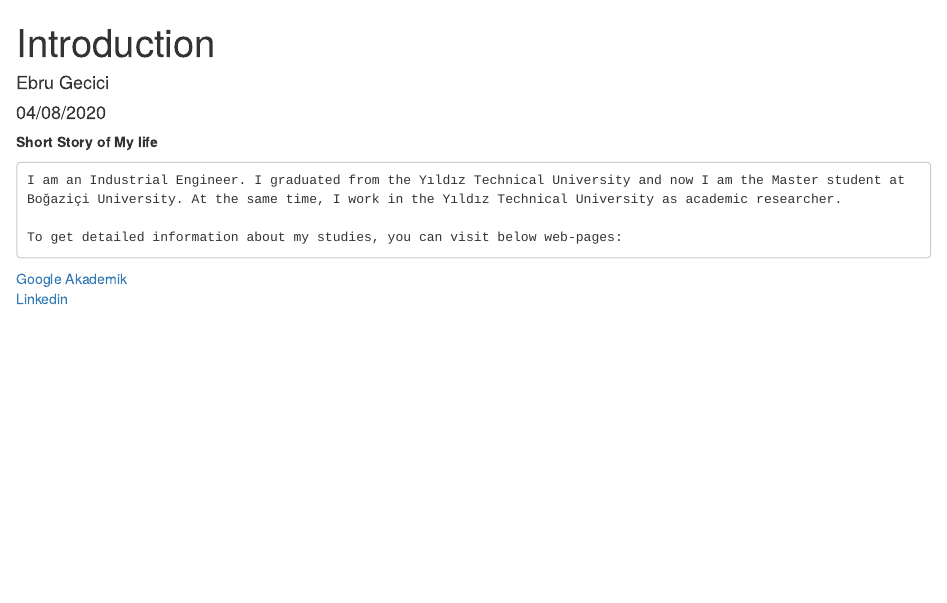
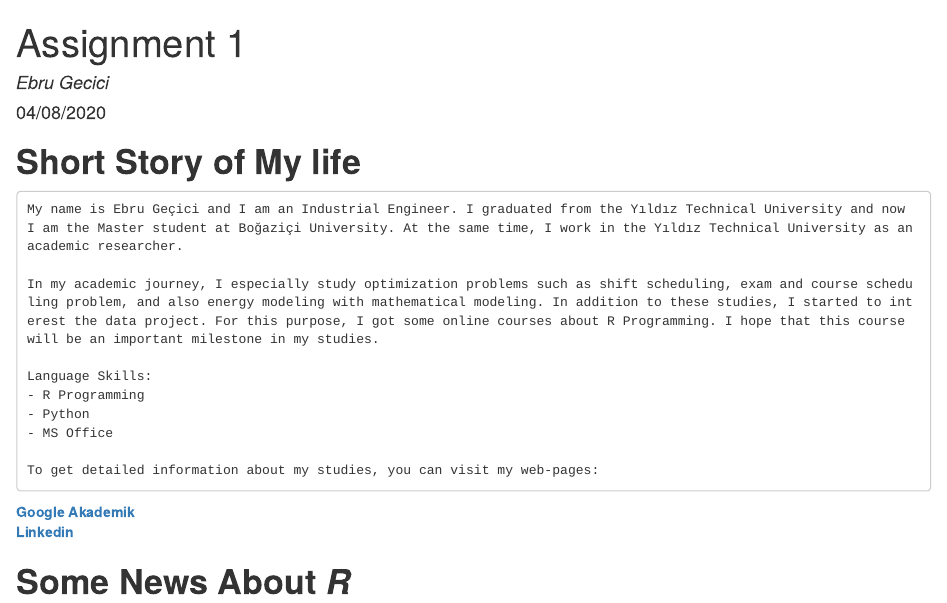
Before and after one commit to EbruGecici/boun01-EbruGecici, an R Markdown document (Introduction.Rmd): the page in a window 1100 px wide, from its top. The pictures show the output file Introduction.html that the author committed with the source, opened offline.

Commit message:
assignment 1 -v2

````diff
--- a/Introduction.Rmd
+++ b/Introduction.Rmd
@@ -1,6 +1,6 @@
 ---
-title: "Introduction"
-author: "Ebru Gecici"
+title: "Assignment 1"
+author: "*Ebru Gecici*"
 date: "04/08/2020"
 output: html_document
 ---
@@ -9,11 +9,20 @@ output: html_document
 knitr::opts_chunk$set(echo = TRUE)
 ```
 
-**Short Story of My life**
+# **Short Story of My life**
 ```
-I am an Industrial Engineer. I graduated from the Yıldız Technical University and now I am the Master student at Boğaziçi University. At the same time, I work in the Yıldız Technical University as academic researcher.
+My name is Ebru Geçici and I am an Industrial Engineer. I graduated from the Yıldız Technical University and now I am the Master student at Boğaziçi University. At the same time, I work in the Yıldız Technical University as an academic researcher.
 
-To get detailed information about my studies, you can visit below web-pages:
+In my academic journey, I especially study optimization problems such as shift scheduling, exam and course scheduling problem, and also energy modeling with mathematical modeling. In addition to these studies, I started to interest the data project. For this purpose, I got some online courses about R Programming. I hope that this course will be an important milestone in my studies.
+
+Language Skills:
+- R Programming
+- Python
+- MS Office
+
+To get detailed information about my studies, you can visit my web-pages:
 ```
-[Google Akademik](https://scholar.google.com/citations?hl=tr&user=t_fx7jwAAAAJ)
-[Linkedin](https://tr.linkedin.com/in/ebrugecici)
+[**Google Akademik**](https://scholar.google.com/citations?hl=tr&user=t_fx7jwAAAAJ)
+[**Linkedin**](https://tr.linkedin.com/in/ebrugecici)
+
+# **Some News About *R* **
````
Also changed, not shown: Introduction.html.
